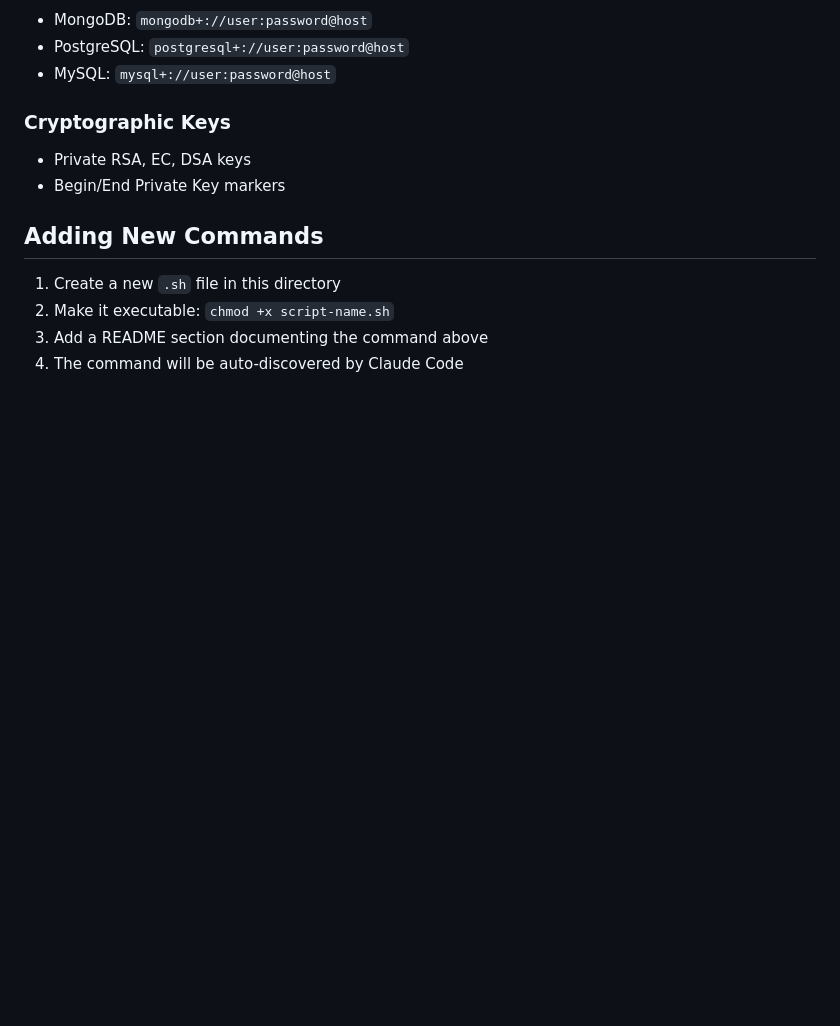
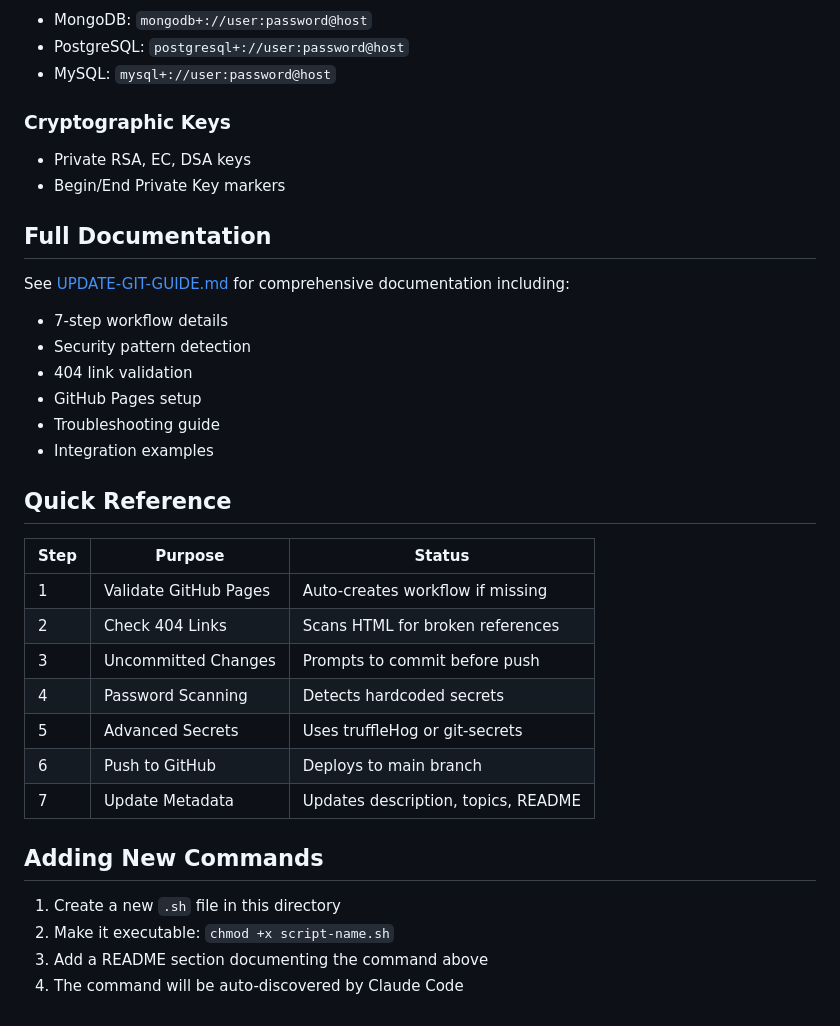
Before and after one commit to openmind-walter/Training, a Markdown page: .claude/commands/README.md, the part around the change. GitHub-like rendering; blank space fills up the shorter version.

Commit message:
docs: add comprehensive update-git guide with security patterns and troubleshooting

```diff
--- a/.claude/commands/README.md
+++ b/.claude/commands/README.md
@@ -129,6 +129,28 @@ The `update-git` command scans for these sensitive patterns:
 - Private RSA, EC, DSA keys
 - Begin/End Private Key markers
 
+## Full Documentation
+
+See [UPDATE-GIT-GUIDE.md](UPDATE-GIT-GUIDE.md) for comprehensive documentation including:
+- 7-step workflow details
+- Security pattern detection
+- 404 link validation
+- GitHub Pages setup
+- Troubleshooting guide
+- Integration examples
+
+## Quick Reference
+
+| Step | Purpose | Status |
+|------|---------|--------|
+| 1 | Validate GitHub Pages | Auto-creates workflow if missing |
+| 2 | Check 404 Links | Scans HTML for broken references |
+| 3 | Uncommitted Changes | Prompts to commit before push |
+| 4 | Password Scanning | Detects hardcoded secrets |
+| 5 | Advanced Secrets | Uses truffleHog or git-secrets |
+| 6 | Push to GitHub | Deploys to main branch |
+| 7 | Update Metadata | Updates description, topics, README |
+
 ## Adding New Commands
 
 1. Create a new `.sh` file in this directory
```
Also changed, not shown: .claude/commands/UPDATE-GIT-GUIDE.md (added, +289 -0 lines).
